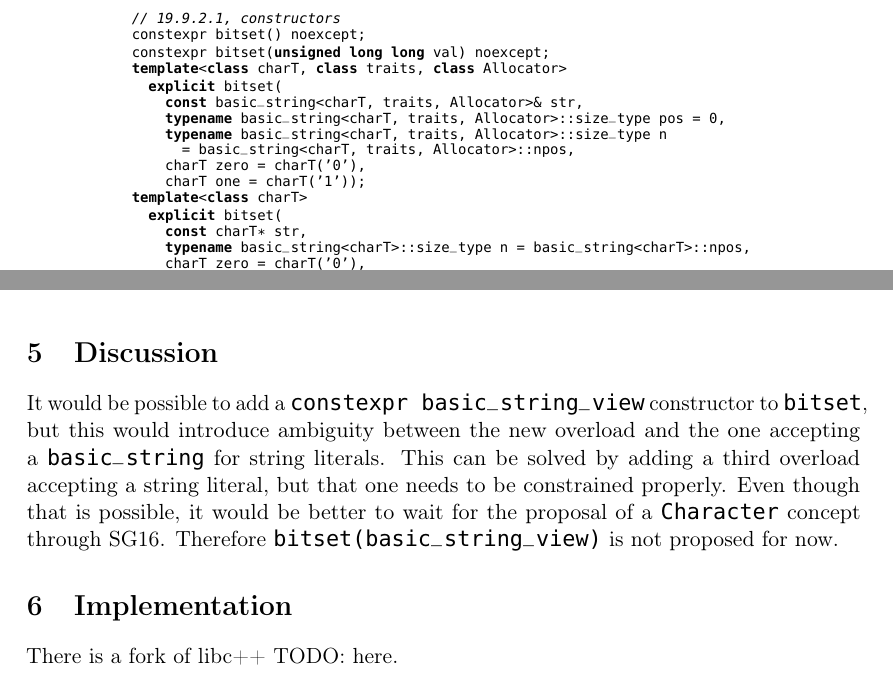
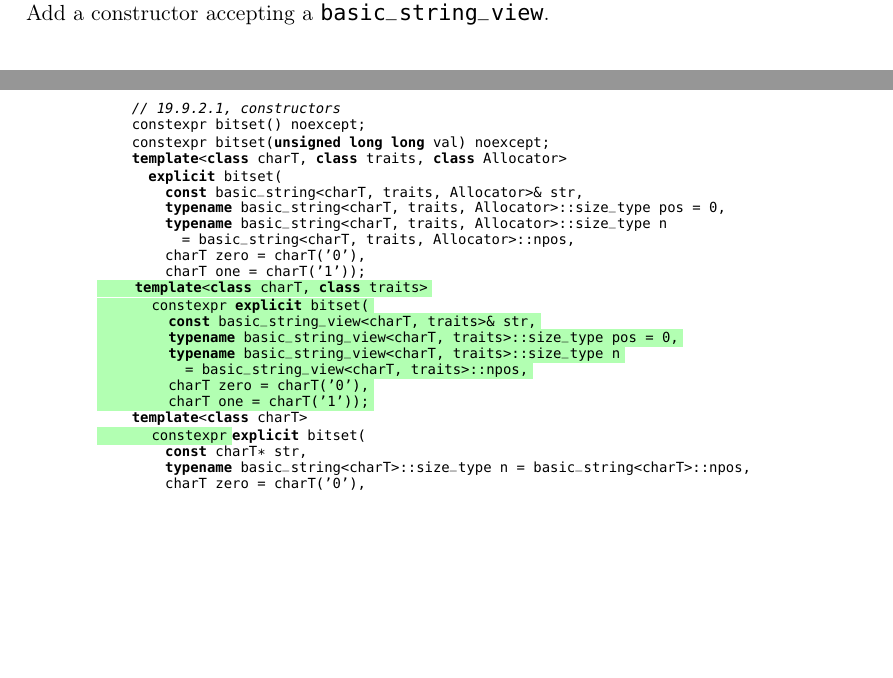
Before and after one commit to mmha/wg21, a LaTeX book (constexpr_bitset/constexpr_bitset.tex): two parts of pages 2 and 3 of 3 before the commit and two parts of pages 1 and 2 of 3 after it, joined at a grey line, cut so that both start at the same text, the shorter picture padded with empty space. Compiled offline with pdfLaTeX.

Commit message:
Add basic_string_view constructor to P1251r0

```diff
--- a/constexpr_bitset/constexpr_bitset.tex
+++ b/constexpr_bitset/constexpr_bitset.tex
@@ -59,5 +61,5 @@ As of N4762 only the default constructor, the constructor accepting an \texttt{u
 \chapter{Proposed Changes}
-Mark every member function except for the \texttt{basic\_string} constructor and \texttt{to\_string} as \texttt{constexpr}. Make \texttt{bitset::reference} trivially destructible\footnote{In libc++ \texttt{bitset::reference} is trivially destructible already. In libstdc++ it has an empty destructor.} and \texttt{constexpr}.
+Mark every member function except for the \texttt{basic\_string} constructor and \texttt{to\_string} as \texttt{constexpr}. Make \texttt{bitset::reference} trivially destructible and \texttt{constexpr}. Add a constructor accepting a \texttt{basic\_string\_view}.
 
 \chapter{Impact on the Standard}
 This proposal is a pure library addition and does not require new language features.
@@ -120,8 +122,16 @@ namespace std {
           = basic_string<charT, traits, Allocator>::npos,
         charT zero = charT('0'),
         charT one = charT('1'));
+    @template<class charT, class traits>@
+    @  constexpr explicit bitset(@
+    @    const basic_string_view<charT, traits>& str,@
+    @    typename basic_string_view<charT, traits>::size_type pos = 0,@
+    @    typename basic_string_view<charT, traits>::size_type n@
+    @      = basic_string_view<charT, traits>::npos,@
+    @    charT zero = charT('0'),@
+    @    charT one = charT('1'));@
     template<class charT>
-      explicit bitset(
+      @constexpr@ explicit bitset(
         const charT* str,
         typename basic_string<charT>::size_type n = basic_string<charT>::npos,
         charT zero = charT('0'),
@@ -171,10 +181,4 @@ namespace std {
 }
 \end{lstlisting}
 
-\chapter{Discussion}
-It would be possible to add a \texttt{constexpr basic\_string\_view} constructor to \texttt{bitset}, but this would introduce ambiguity between the new overload and the one accepting a \texttt{basic\_string} for string literals. This can be solved by adding a third overload accepting a string literal, but that one needs to be constrained properly. Even though that is possible, it would be better to wait for the proposal of a \texttt{Character} concept through SG16. Therefore \texttt{bitset(basic\_string\_view)} is not proposed for now.
-
-\chapter{Implementation}
-There is a fork of libc++ TODO: here.
-
 \end{document}
```
Also changed, not shown: constexpr_bitset/constexpr_bitset.tex (6 more changed lines).
